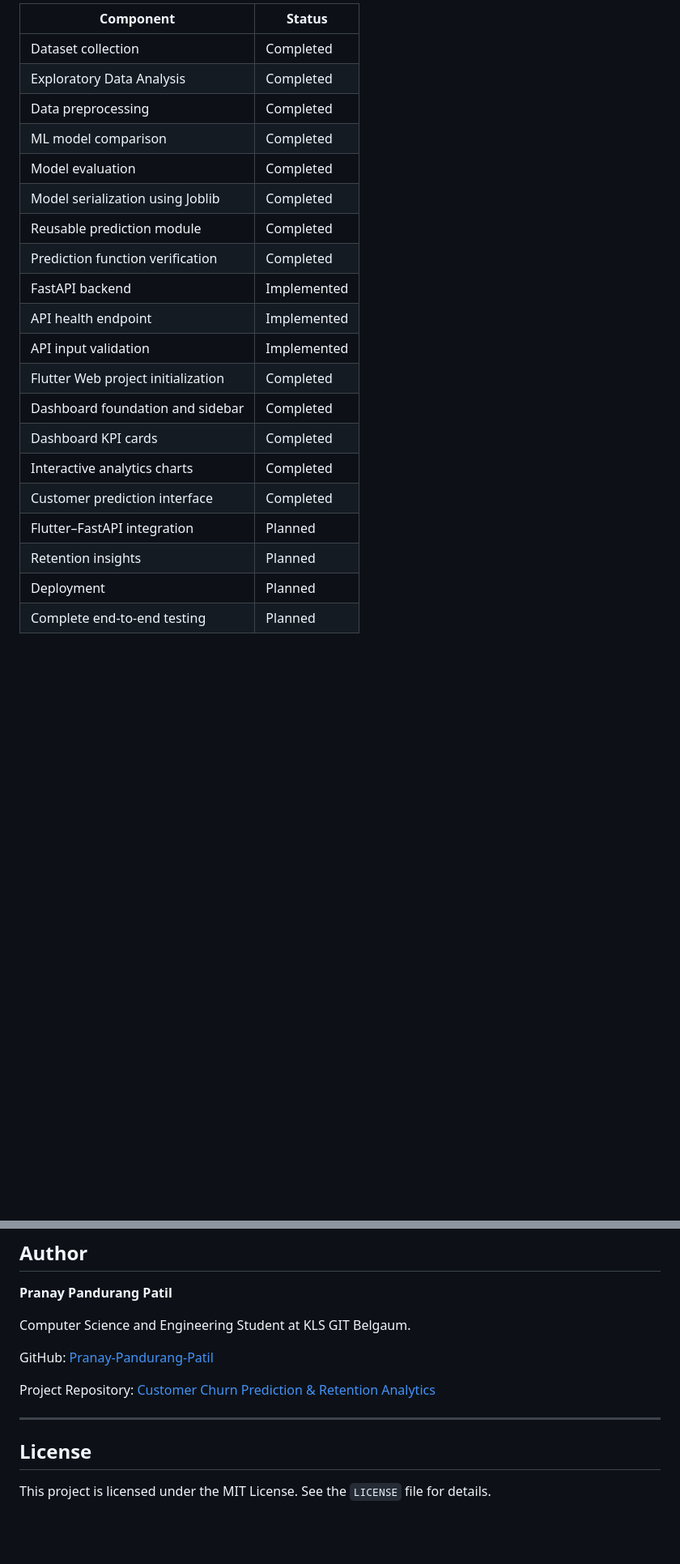
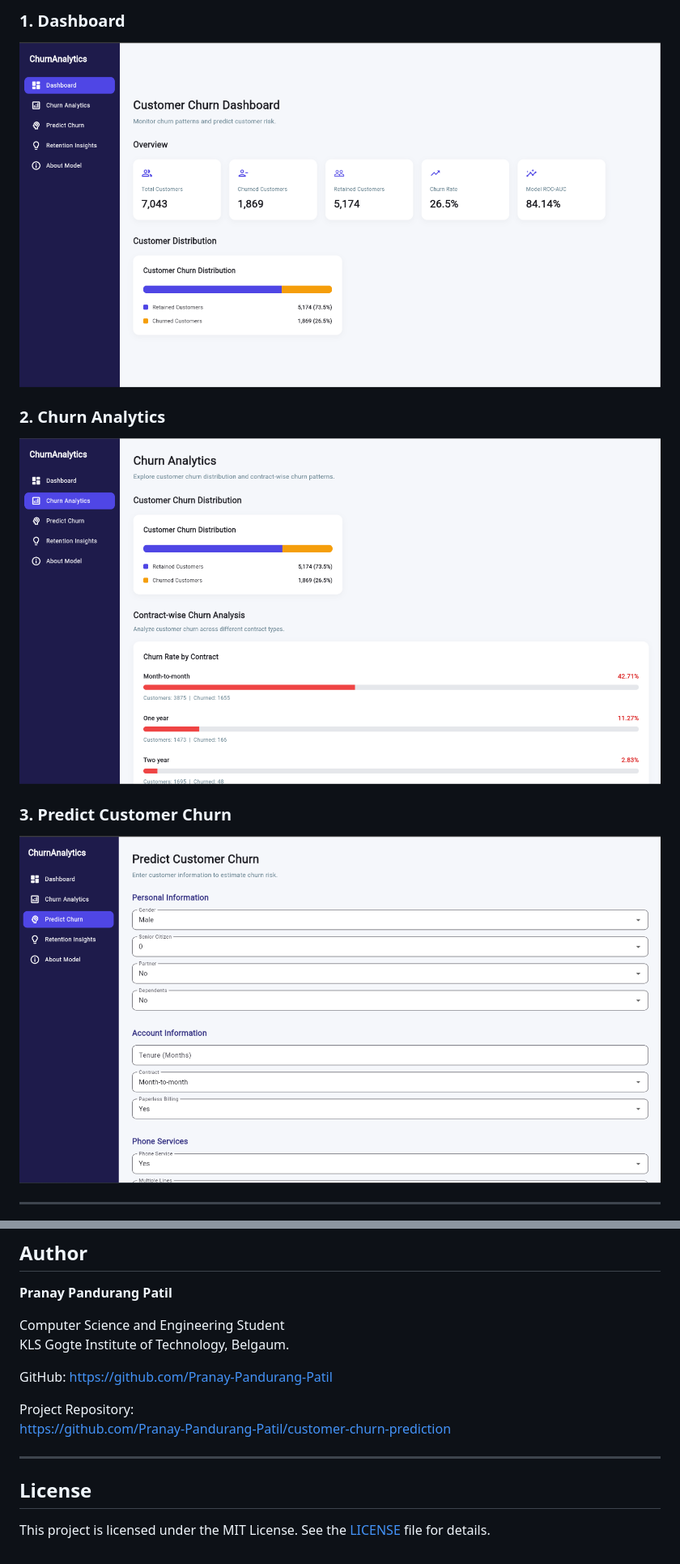
Before and after one commit to Pranay-Pandurang-Patil/customer-churn-prediction, a Markdown page: README.md, 2 parts joined by grey strips. Shown at 81% size. Rendered like a GitHub page; pictures changed too: screenshots/Predict customer churn.png (added), screenshots/churn analytics.png (added), screenshots/dashboard.png (added); blank space fills up the shorter version.

Commit message:
Finalize churn prediction project documentation and UI

```diff
--- a/README.md
+++ b/README.md
@@ -27,23 +28,15 @@ The long-term goal is to build a complete customer churn analytics application t
 
-| Component                          | Status      |
-| ---------------------------------- | ----------- |
-| Dataset collection                 | Completed   |
-| Exploratory Data Analysis          | Completed   |
-| Data preprocessing                 | Completed   |
-| ML model comparison                | Completed   |
-| Model evaluation                   | Completed   |
-| Model serialization using Joblib   | Completed   |
-| Reusable prediction module         | Completed   |
-| Prediction function verification   | Completed   |
-| FastAPI backend                    | Implemented |
-| API health endpoint                | Implemented |
-| API input validation               | Implemented |
-| Flutter Web project initialization | Completed   |
-| Dashboard foundation and sidebar   | Completed   |
-| Dashboard KPI cards                | Completed   |
-| Interactive analytics charts       | Completed   |
-| Customer prediction interface      | Completed   |
-| Flutter–FastAPI integration        | Planned     |
-| Retention insights                 | Planned     |
-| Deployment                         | Planned     |
-| Complete end-to-end testing        | Planned     |
+### 1. Dashboard
+
+![Customer Churn Dashboard](screenshots/dashboard.png)
+
+### 2. Churn Analytics
+
+![Churn Analytics](<screenshots/churn analytics.png>)
+
+### 3. Predict Customer Churn
+
+![Predict Customer Churn](<screenshots/Predict customer churn.png>)
+
+---
+
@@ -496,14 +622,16 @@ The following features are planned for subsequent development.
 
 **Pranay Pandurang Patil**
 
-Computer Science and Engineering Student at KLS GIT Belgaum.
+Computer Science and Engineering Student
+KLS Gogte Institute of Technology, Belgaum.
 
-GitHub: [Pranay-Pandurang-Patil](https://github.com/Pranay-Pandurang-Patil)
+GitHub: https://github.com/Pranay-Pandurang-Patil
 
-Project Repository: [Customer Churn Prediction & Retention Analytics](https://github.com/Pranay-Pandurang-Patil/customer-churn-prediction)
+Project Repository:
+https://github.com/Pranay-Pandurang-Patil/customer-churn-prediction
 
 ---
 
 ## License
 
-This project is licensed under the MIT License. See the `LICENSE` file for details.
+This project is licensed under the MIT License. See the [LICENSE](LICENSE) file for details.
```
Also changed, not shown: other parts of README.md (+334 -200 lines), 4 other files.
